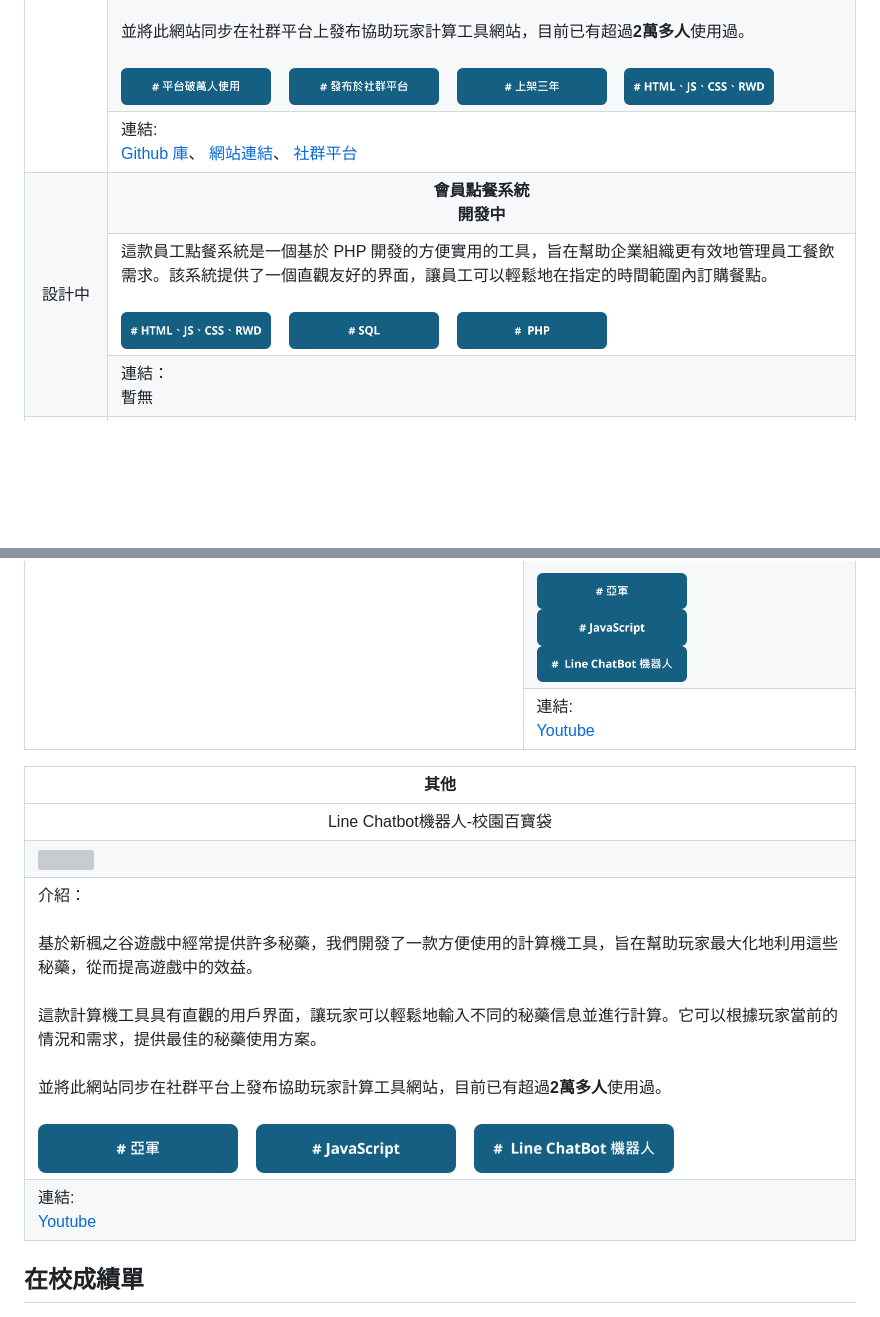
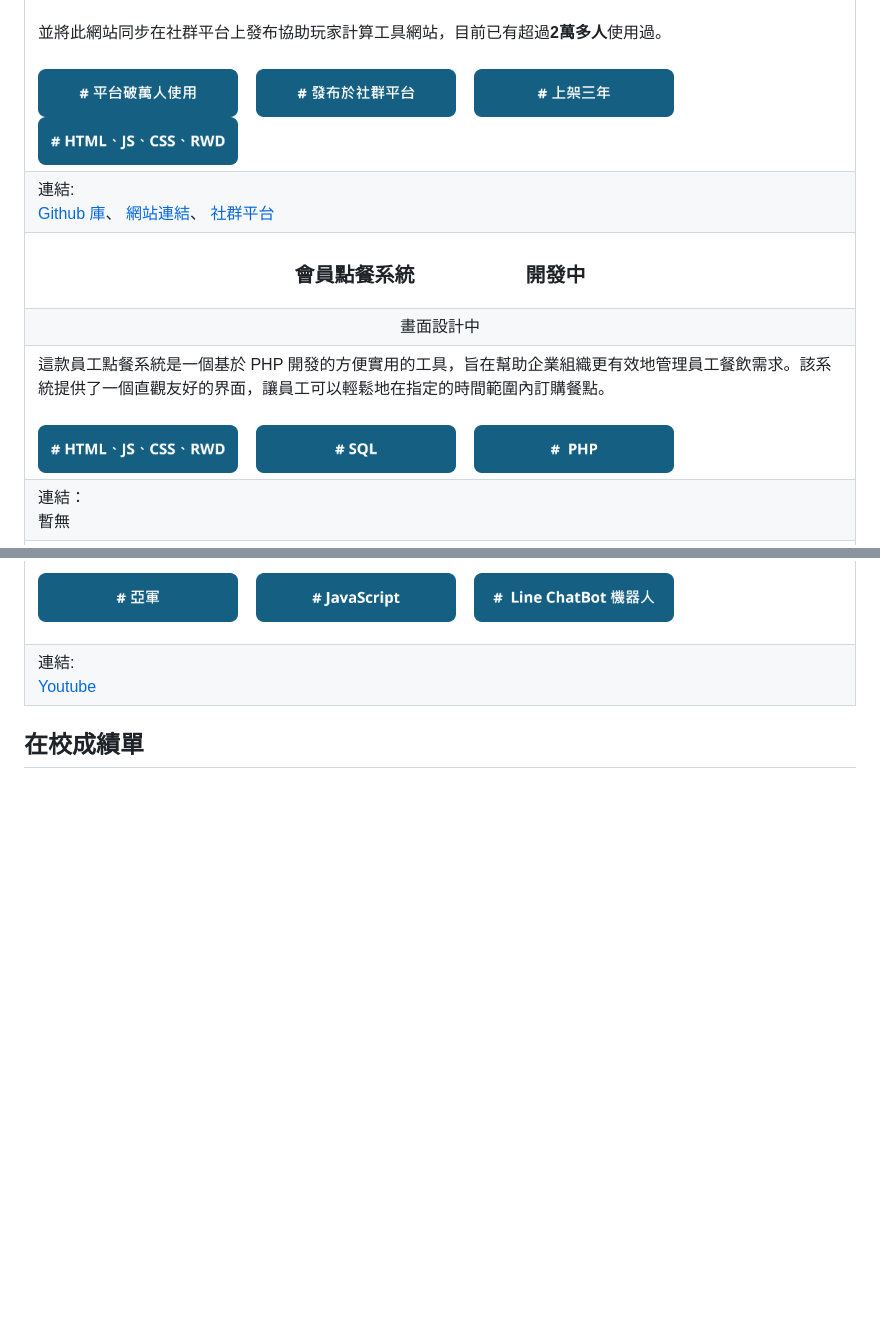
Before and after one commit to fengqian0914/fengqian0914.github.io, a Markdown page: README.md, 2 parts joined by grey strips. Rendered like a GitHub page; blank space fills up the shorter version; grey boxes are pictures that could not be loaded.

```diff
--- a/README.md
+++ b/README.md
@@ -188,10 +190,10 @@
       <br><br>這款計算機工具具有直觀的用戶界面，讓玩家可以輕鬆地輸入不同的秘藥信息並進行計算。它可以根據玩家當前的情況和需求，提供最佳的秘藥使用方案。
       <br><br>並將此網站同步在社群平台上發布協助玩家計算工具網站，目前已有超過<b>2萬多人</b>使用過。
           <br><br>
-     <img src="img/tag1.png" width="150px"> &nbsp;&nbsp;
-     <img src="img/tag2.png" width="150px"> &nbsp;&nbsp;
-     <img src="img/tag3.png" width="150px"> &nbsp;&nbsp;
-     <img src="img/tag15.png" width="150px"> &nbsp;&nbsp;
+     <img src="img/tag1.png" width="200px"> &nbsp;&nbsp;
+     <img src="img/tag2.png" width="200px"> &nbsp;&nbsp;
+     <img src="img/tag3.png" width="200px"> &nbsp;&nbsp;
+     <img src="img/tag15.png" width="200px"> &nbsp;&nbsp;
     </td>
   </tr>
   <tr>
@@ -202,16 +204,18 @@
     </td>
   </tr>
   <tr>
-    <td rowspan="3" align="center" >設計中</td>
-    <td align="center">  <b>會員點餐系統</b><br><b>開發中</b> </td>
+    <td align="center">  <h3>會員點餐系統 &nbsp;&nbsp;&nbsp;&nbsp;&nbsp;&nbsp;&nbsp;&nbsp;&nbsp;&nbsp;&nbsp;&nbsp;&nbsp;&nbsp;&nbsp;&nbsp;&nbsp;&nbsp;&nbsp;開發中</h3> </td>
   </tr>
+ <tr>
+      <td  align="center" >畫面設計中</td>
+ </tr>
   <tr>
     <td>
      這款員工點餐系統是一個基於 PHP 開發的方便實用的工具，旨在幫助企業組織更有效地管理員工餐飲需求。該系統提供了一個直觀友好的界面，讓員工可以輕鬆地在指定的時間範圍內訂購餐點。
           <br><br>
-     <img src="img/tag15.png" width="150px"> &nbsp;&nbsp;
-     <img src="img/tag11.png" width="150px"> &nbsp;&nbsp;
-     <img src="img/tag17.png" width="150px"> &nbsp;&nbsp;
+     <img src="img/tag15.png" width="200px"> &nbsp;&nbsp;
+     <img src="img/tag11.png" width="200px"> &nbsp;&nbsp;
+     <img src="img/tag17.png" width="200px"> &nbsp;&nbsp;
     </td>
   </tr>
   <tr>
@@ -350,7 +381,7 @@
           <br><br>
-     <img src="img/tag4.png" width="150px"> &nbsp;&nbsp;
-     <img src="img/tag10.png" width="150px"> &nbsp;&nbsp;
-     <img src="img/tag19.png" width="150px"> &nbsp;&nbsp;
+     <img src="img/tag4.png" width="200px"> &nbsp;&nbsp;
+     <img src="img/tag10.png" width="200px"> &nbsp;&nbsp;
+     <img src="img/tag19.png" width="200px"> &nbsp;&nbsp;
     </td>
   </tr>
   <tr>
@@ -364,37 +395,6 @@
 
 
 
-<table>
-<thead>
-  <tr>
-    <th colspan="2">其他</th>
-  </tr>
-</thead>
-<tbody style="text-align: center;">
-  <tr>
-    <td align="center"   <b>Line Chatbot機器人-校園百寶袋</b>  </td>
-  </tr>
- <tr>
-      <td ><img src="https://img.youtube.com/vi/MeMtXf6m2OI/maxresdefault.jpg"></td>
- </tr>
-  <tr>
-    <td>介紹：
-      <br><br>基於新楓之谷遊戲中經常提供許多秘藥，我們開發了一款方便使用的計算機工具，旨在幫助玩家最大化地利用這些秘藥，從而提高遊戲中的效益。
-      <br><br>這款計算機工具具有直觀的用戶界面，讓玩家可以輕鬆地輸入不同的秘藥信息並進行計算。它可以根據玩家當前的情況和需求，提供最佳的秘藥使用方案。
-      <br><br>並將此網站同步在社群平台上發布協助玩家計算工具網站，目前已有超過<b>2萬多人</b>使用過。
-          <br><br>
-     <img src="img/tag4.png" width="200px"> &nbsp;&nbsp;
-     <img src="img/tag10.png" width="200px"> &nbsp;&nbsp;
-     <img src="img/tag19.png" width="200px"> &nbsp;&nbsp;
-    </td>
-  </tr>
-  <tr>
-    <td>連結: <br>
-      <a href="https://youtu.be/MeMtXf6m2OI?si=peKd87ahmE8NBDe-"> Youtube</a>
-   </td>
-  </tr>
-</tbody>
-</table>
 
 <h2 id="School_transcript">在校成績單</h2>
 <img src="img/School.png">
```
Also changed, not shown: other parts of README.md (+70 -41 lines).
